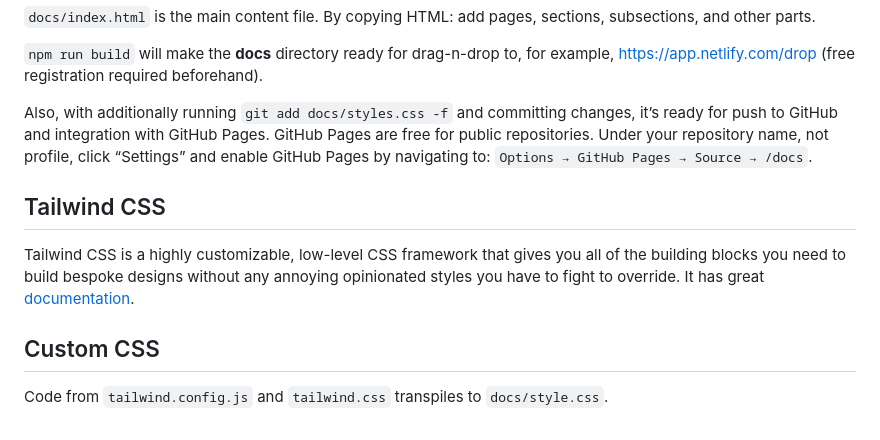
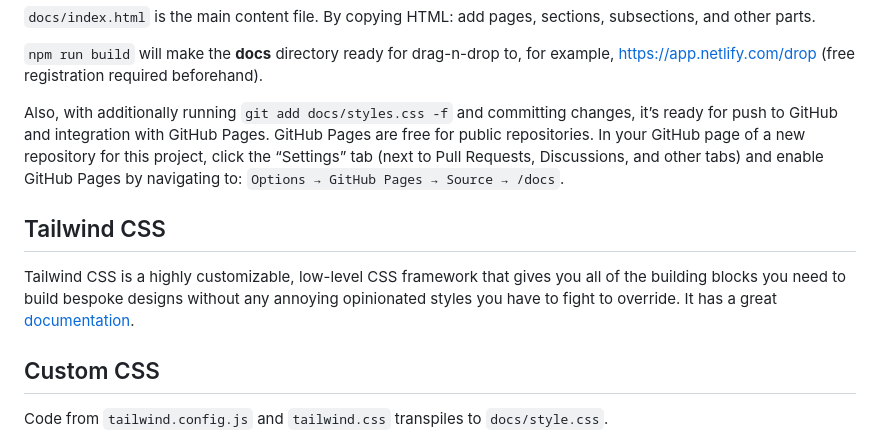
Before and after one commit to WebPraktikos/universal-resume, a Markdown page: README.md, the part around the change. Drawn GitHub-style.

```diff
--- a/README.md
+++ b/README.md
@@ -48,12 +48,12 @@ Starting Point
 
 `npm run build` will make the **docs** directory ready for drag-n-drop to, for example, https://app.netlify.com/drop (free registration required beforehand).
 
-Also, with additionally running `git add docs/styles.css -f` and committing changes, it’s ready for push to GitHub and integration with GitHub Pages. GitHub Pages are free for  public repositories. Under your repository name, not profile, click “Settings” and enable GitHub Pages by navigating to: `Options → GitHub Pages → Source → /docs`.
+Also, with additionally running `git add docs/styles.css -f` and committing changes, it’s ready for push to GitHub and integration with GitHub Pages. GitHub Pages are free for  public repositories. In your GitHub page of a new repository for this project, click the “Settings” tab (next to Pull Requests, Discussions, and other tabs) and enable GitHub Pages by navigating to: `Options → GitHub Pages → Source → /docs`.
 
 Tailwind CSS
 ---------
 
-Tailwind CSS is a highly customizable, low-level CSS framework that gives you all of the building blocks you need to build bespoke designs without any annoying opinionated styles you have to fight to override. It has great [documentation](https://tailwindcss.com/docs/installation).
+Tailwind CSS is a highly customizable, low-level CSS framework that gives you all of the building blocks you need to build bespoke designs without any annoying opinionated styles you have to fight to override. It has a great [documentation](https://tailwindcss.com/docs/installation).
 
 Custom CSS
 ---------
```
